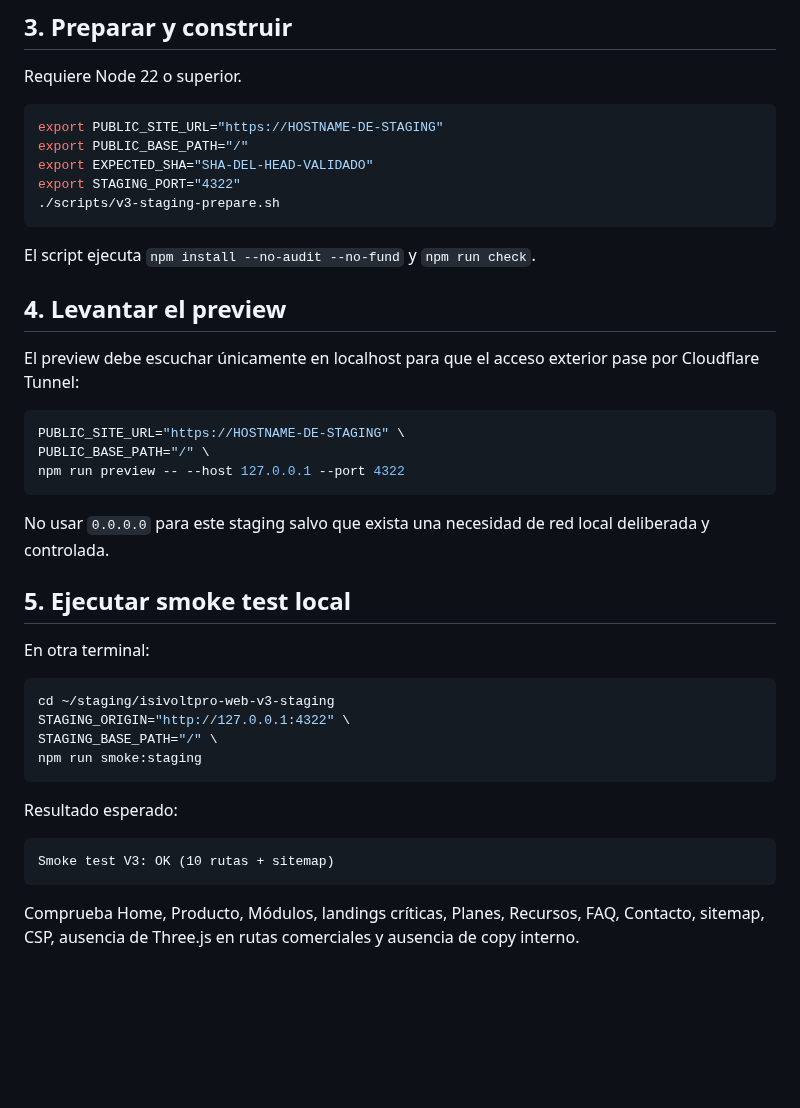
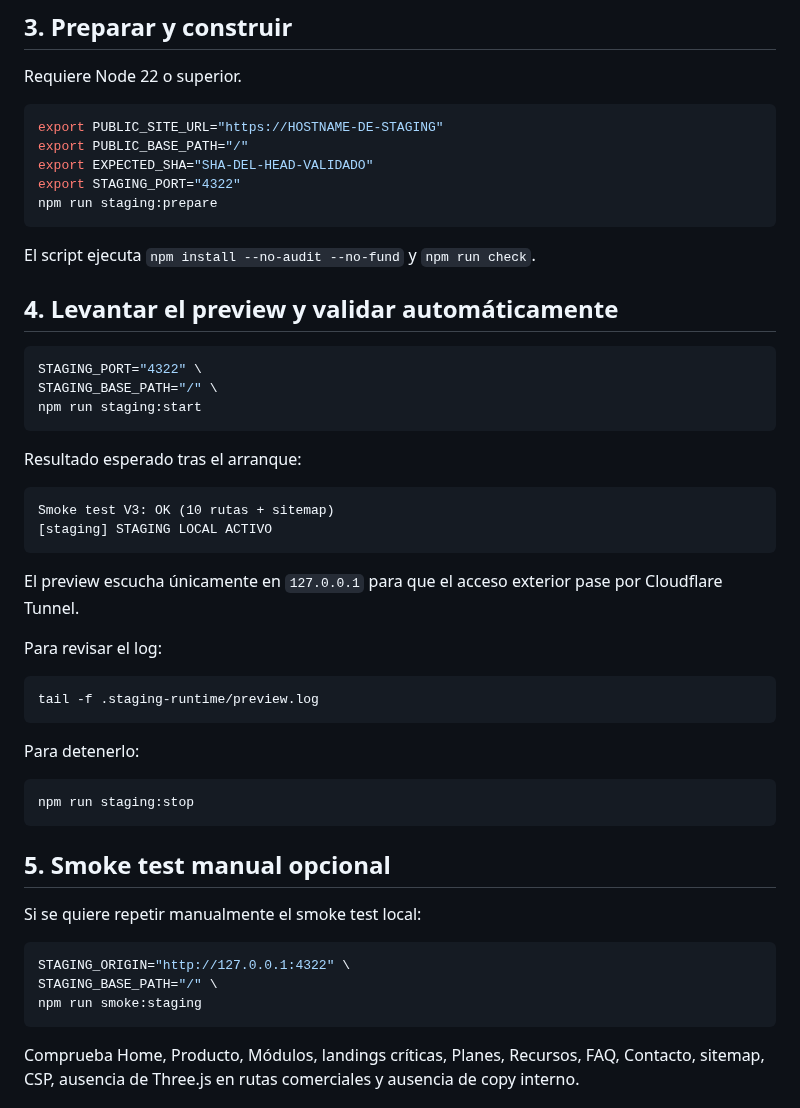
Before and after one commit to izc05/isivoltpro-web-v3, a Markdown page: docs/STAGING-V3.md, the part around one of its changes. Drawn GitHub-style; blank space fills up the shorter version.

Commit message:
docs: document safe staging lifecycle commands

````diff
--- a/docs/STAGING-V3.md
+++ b/docs/STAGING-V3.md
@@ -71,38 +82,48 @@ export PUBLIC_SITE_URL="https://HOSTNAME-DE-STAGING"
 export PUBLIC_BASE_PATH="/"
 export EXPECTED_SHA="SHA-DEL-HEAD-VALIDADO"
 export STAGING_PORT="4322"
-./scripts/v3-staging-prepare.sh
+npm run staging:prepare
 ```
 
 El script ejecuta `npm install --no-audit --no-fund` y `npm run check`.
 
-## 4. Levantar el preview
-
-El preview debe escuchar únicamente en localhost para que el acceso exterior pase por Cloudflare Tunnel:
+## 4. Levantar el preview y validar automáticamente
 
 ```bash
-PUBLIC_SITE_URL="https://HOSTNAME-DE-STAGING" \
-PUBLIC_BASE_PATH="/" \
-npm run preview -- --host 127.0.0.1 --port 4322
+STAGING_PORT="4322" \
+STAGING_BASE_PATH="/" \
+npm run staging:start
 ```
 
-No usar `0.0.0.0` para este staging salvo que exista una necesidad de red local deliberada y controlada.
+Resultado esperado tras el arranque:
 
-## 5. Ejecutar smoke test local
+```text
+Smoke test V3: OK (10 rutas + sitemap)
+[staging] STAGING LOCAL ACTIVO
+```
 
-En otra terminal:
+El preview escucha únicamente en `127.0.0.1` para que el acceso exterior pase por Cloudflare Tunnel.
+
+Para revisar el log:
 
 ```bash
-cd ~/staging/isivoltpro-web-v3-staging
+tail -f .staging-runtime/preview.log
+```
+
+Para detenerlo:
+
+```bash
+npm run staging:stop
+```
+
+## 5. Smoke test manual opcional
+
+Si se quiere repetir manualmente el smoke test local:
+
+```bash
 STAGING_ORIGIN="http://127.0.0.1:4322" \
 STAGING_BASE_PATH="/" \
 npm run smoke:staging
-```
-
-Resultado esperado:
-
-```text
-Smoke test V3: OK (10 rutas + sitemap)
 ```
 
 Comprueba Home, Producto, Módulos, landings críticas, Planes, Recursos, FAQ, Contacto, sitemap, CSP, ausencia de Three.js en rutas comerciales y ausencia de copy interno.
````
Also changed, not shown: other parts of docs/STAGING-V3.md (+21 -10 lines).
